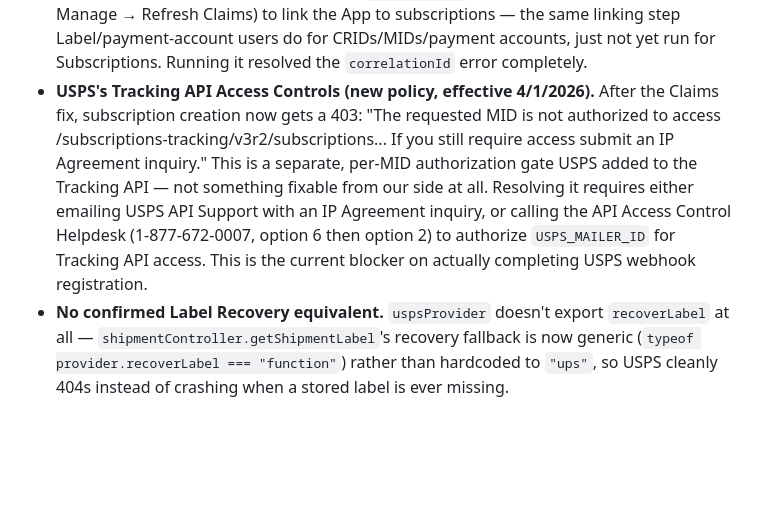
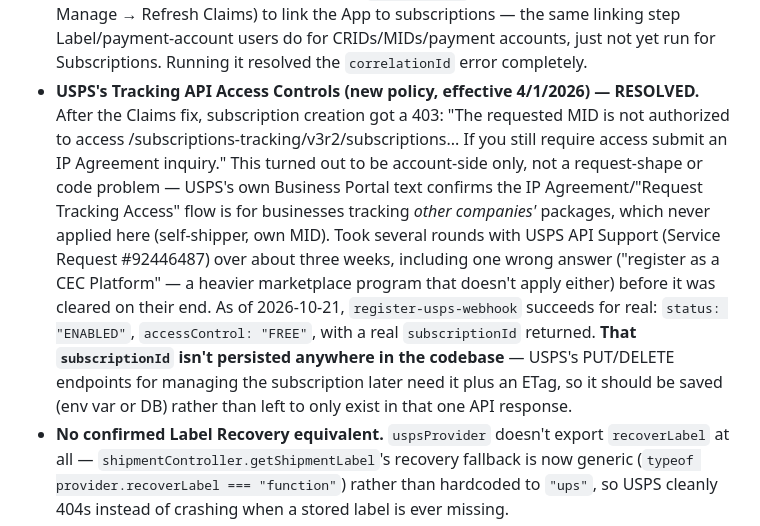
Before and after one commit to hiddenhero47/house-maduekwe-backend, a Markdown page: docs/shipping-provider-integration-plan.md, the part around the change. GitHub-like rendering; blank space fills up the shorter version.

Commit message:
Document USPS Tracking Access Controls resolution
register-usps-webhook now succeeds in production (2026-10-21):
status ENABLED, accessControl FREE, real subscriptionId returned.
Took ~3 weeks via USPS API Support (Service Request #92446487) to
clear the account-side MID authorization — never a code/request
problem. Flags that subscriptionId isn't persisted anywhere yet,
which the PUT/DELETE subscription-management endpoints will need.

```diff
--- a/docs/shipping-provider-integration-plan.md
+++ b/docs/shipping-provider-integration-plan.md
@@ -216,17 +216,24 @@ Real differences from UPS, not just copy-paste:
   subscriptions — the same linking step Label/payment-account users do for
   CRIDs/MIDs/payment accounts, just not yet run for Subscriptions. Running
   it resolved the `correlationId` error completely.
-- **USPS's Tracking API Access Controls (new policy, effective 4/1/2026).**
-  After the Claims fix, subscription creation now gets a 403: "The
+- **USPS's Tracking API Access Controls (new policy, effective 4/1/2026) —
+  RESOLVED.** After the Claims fix, subscription creation got a 403: "The
   requested MID is not authorized to access
   /subscriptions-tracking/v3r2/subscriptions... If you still require
-  access submit an IP Agreement inquiry." This is a separate, per-MID
-  authorization gate USPS added to the Tracking API — not something fixable
-  from our side at all. Resolving it requires either emailing USPS API
-  Support with an IP Agreement inquiry, or calling the API Access Control
-  Helpdesk (1-877-672-0007, option 6 then option 2) to authorize
-  `USPS_MAILER_ID` for Tracking API access. This is the current blocker on
-  actually completing USPS webhook registration.
+  access submit an IP Agreement inquiry." This turned out to be account-side
+  only, not a request-shape or code problem — USPS's own Business Portal
+  text confirms the IP Agreement/"Request Tracking Access" flow is for
+  businesses tracking *other companies'* packages, which never applied
+  here (self-shipper, own MID). Took several rounds with USPS API Support
+  (Service Request #92446487) over about three weeks, including one wrong
+  answer ("register as a CEC Platform" — a heavier marketplace program that
+  doesn't apply either) before it was cleared on their end. As of
+  2026-10-21, `register-usps-webhook` succeeds for real:
+  `status: "ENABLED"`, `accessControl: "FREE"`, with a real
+  `subscriptionId` returned. **That `subscriptionId` isn't persisted
+  anywhere in the codebase** — USPS's PUT/DELETE endpoints for managing the
+  subscription later need it plus an ETag, so it should be saved
+  (env var or DB) rather than left to only exist in that one API response.
 - **No confirmed Label Recovery equivalent.** `uspsProvider` doesn't export
   `recoverLabel` at all — `shipmentController.getShipmentLabel`'s recovery
   fallback is now generic (`typeof provider.recoverLabel === "function"`)
```
